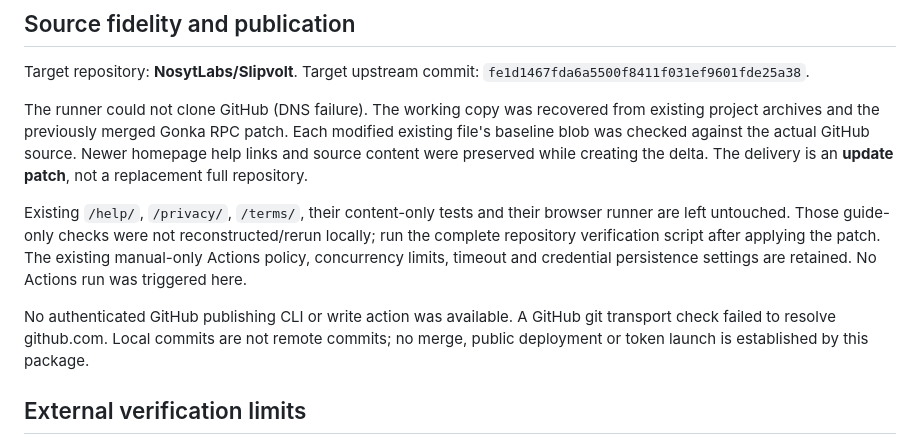
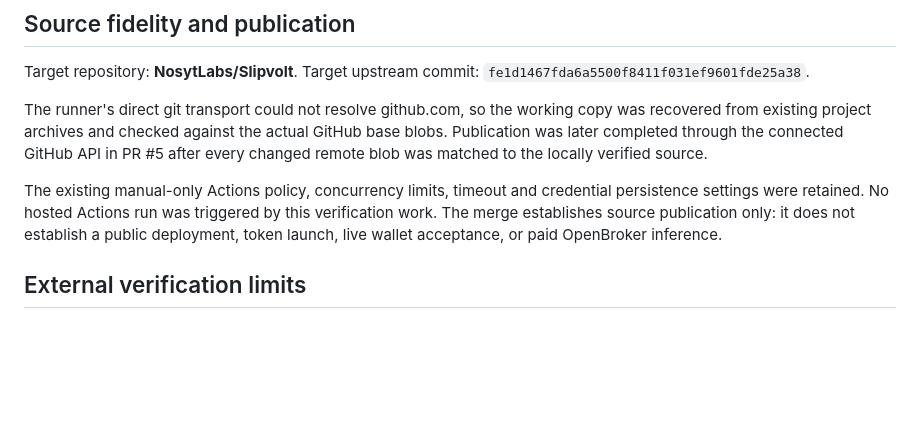
Before and after one commit to NosytLabs/Slipvolt, a Markdown page: docs/VERIFICATION-FUNCTIONAL.md, the part around the change. GitHub-like rendering; blank space fills up the shorter version.

Commit message:
Update publication verification notes (#6)

```diff
--- a/docs/VERIFICATION-FUNCTIONAL.md
+++ b/docs/VERIFICATION-FUNCTIONAL.md
@@ -37,21 +37,16 @@ was counted as a pass.
 Target repository: **NosytLabs/Slipvolt**. Target upstream commit:
 `fe1d1467fda6a5500f8411f031ef9601fde25a38`.
 
-The runner could not clone GitHub (DNS failure). The working copy was recovered
-from existing project archives and the previously merged Gonka RPC patch. Each
-modified existing file's baseline blob was checked against the actual GitHub
-source. Newer homepage help links and source content were preserved while creating
-the delta. The delivery is an **update patch**, not a replacement full repository.
+The runner's direct git transport could not resolve github.com, so the working copy
+was recovered from existing project archives and checked against the actual GitHub
+base blobs. Publication was later completed through the connected GitHub API in PR
+#5 after every changed remote blob was matched to the locally verified source.
 
-Existing `/help/`, `/privacy/`, `/terms/`, their content-only tests and their browser
-runner are left untouched. Those guide-only checks were not reconstructed/rerun
-locally; run the complete repository verification script after applying the patch.
 The existing manual-only Actions policy, concurrency limits, timeout and credential
-persistence settings are retained. No Actions run was triggered here.
-
-No authenticated GitHub publishing CLI or write action was available. A GitHub git
-transport check failed to resolve github.com. Local commits are not remote commits;
-no merge, public deployment or token launch is established by this package.
+persistence settings were retained. No hosted Actions run was triggered by this
+verification work. The merge establishes source publication only: it does not
+establish a public deployment, token launch, live wallet acceptance, or paid
+OpenBroker inference.
 
 ## External verification limits
 
```
Also changed, not shown: docs/CHANGELOG.md (+1 -1 lines), docs/CLEANUP-2026-09-21.md (+1 -1 lines).
